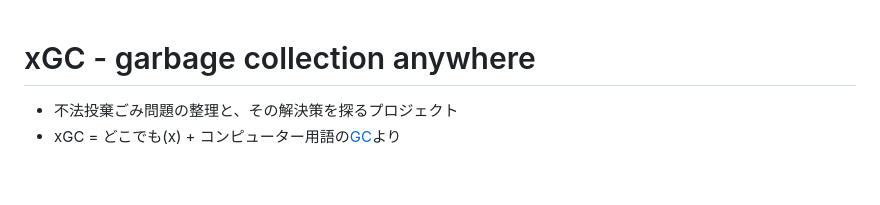
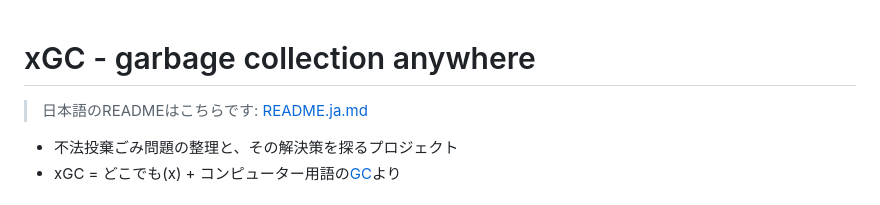
Before and after one commit to code4fukui/xgc, a Markdown page: README.md, the part around the change. Rendered like a GitHub page; blank space fills up the shorter version.

```diff
--- a/README.md
+++ b/README.md
@@ -1,4 +1,6 @@
 # xGC - garbage collection anywhere
+
+> 日本語のREADMEはこちらです: [README.ja.md](README.ja.md)
 
 - 不法投棄ごみ問題の整理と、その解決策を探るプロジェクト
 - xGC = どこでも(x) + コンピューター用語の[GC](https://ja.wikipedia.org/wiki/%E3%82%AC%E3%83%99%E3%83%BC%E3%82%B8%E3%82%B3%E3%83%AC%E3%82%AF%E3%82%B7%E3%83%A7%E3%83%B3)より
```
Also changed, not shown: README.ja.md (added, +55 -0 lines).
